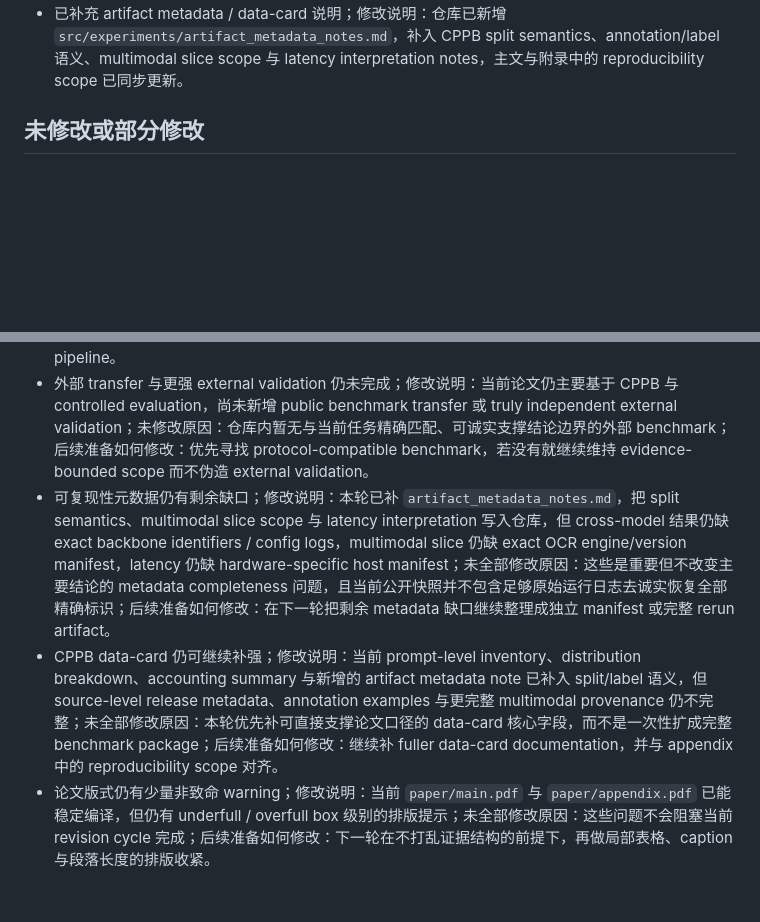
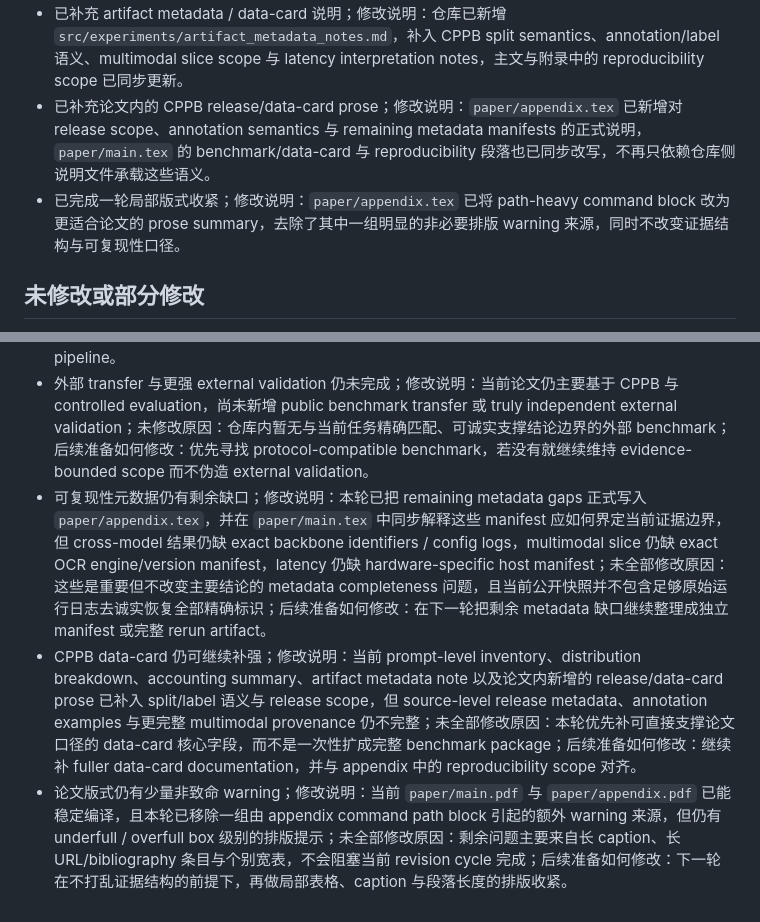
Before and after one commit to mabo1215/BodhiPromptShield, a Markdown page: docs/progress.md, 2 parts joined by grey strips. Drawn GitHub-style; blank space fills up the shorter version.

Commit message:
update147

```diff
--- a/docs/progress.md
+++ b/docs/progress.md
@@ -25,12 +25,14 @@
 - 已完成文档同步；修改说明：`src/README.md` 与 `src/experiments/README.md` 已补入 CPPB manifest/accounting、新实验脚本、表格映射与生成命令，使仓库文档与当前论文状态一致。
 - 已完成 Presidio-class external baseline table 自动回填；修改说明：`src/experiments/fill_paper_tables.py` 已新增 `tab:baseline <- external_baseline_comparison.csv`，`paper/appendix.tex` 中的外部基线表不再是纯手写 manuscript slice，而是由 bundled comparison CSV 自动重建的 record-backed supporting artifact。
 - 已补充 artifact metadata / data-card 说明；修改说明：仓库已新增 `src/experiments/artifact_metadata_notes.md`，补入 CPPB split semantics、annotation/label 语义、multimodal slice scope 与 latency interpretation notes，主文与附录中的 reproducibility scope 已同步更新。
+- 已补充论文内的 CPPB release/data-card prose；修改说明：`paper/appendix.tex` 已新增对 release scope、annotation semantics 与 remaining metadata manifests 的正式说明，`paper/main.tex` 的 benchmark/data-card 与 reproducibility 段落也已同步改写，不再只依赖仓库侧说明文件承载这些语义。
+- 已完成一轮局部版式收紧；修改说明：`paper/appendix.tex` 已将 path-heavy command block 改为更适合论文的 prose summary，去除了其中一组明显的非必要排版 warning 来源，同时不改变证据结构与可复现性口径。
 
 ## 未修改或部分修改
 
 - 更强的 external practical baseline family 仍未全部补齐；修改说明：当前 Presidio 风格基线已从受控附录表升级为 record-backed supporting artifact，但 prompted LLM zero-shot de-identification、更多 enterprise-grade 或更通用的 external pipeline 仍未做 matched benchmark；未全部修改原因：本轮优先把已存在 comparator slice 升级为可检查工件，而不是继续扩展新的基线家族；后续准备如何修改：仅在保持同一 CPPB protocol 和相同 evaluation slice 的前提下再补更强外部基线。
 - 部分 controlled manuscript supporting tables 仍未实现 end-to-end public regeneration；修改说明：`tab:multimodal`、`tab:crossmodel`、`tab:catwise`、`tab:hardcase` 目前仍主要是 manuscript-level controlled slices，尚未全部提升为像 `tab:restore`、`tab:ablation`、`tab:multiseed`、`tab:lto` 这样的 repo-backed artifact；未全部修改原因：这些切片对当前主结论的重要性低于 backbone evidence 与 robustness/generalization 缺口；后续准备如何修改：继续按“先高价值 supporting slice、后低优先级 appendix slice”的顺序逐个转成 CSV + script + table fill pipeline。
 - 外部 transfer 与更强 external validation 仍未完成；修改说明：当前论文仍主要基于 CPPB 与 controlled evaluation，尚未新增 public benchmark transfer 或 truly independent external validation；未修改原因：仓库内暂无与当前任务精确匹配、可诚实支撑结论边界的外部 benchmark；后续准备如何修改：优先寻找 protocol-compatible benchmark，若没有就继续维持 evidence-bounded scope 而不伪造 external validation。
-- 可复现性元数据仍有剩余缺口；修改说明：本轮已补 `artifact_metadata_notes.md`，把 split semantics、multimodal slice scope 与 latency interpretation 写入仓库，但 cross-model 结果仍缺 exact backbone identifiers / config logs，multimodal slice 仍缺 exact OCR engine/version manifest，latency 仍缺 hardware-specific host manifest；未全部修改原因：这些是重要但不改变主要结论的 metadata completeness 问题，且当前公开快照并不包含足够原始运行日志去诚实恢复全部精确标识；后续准备如何修改：在下一轮把剩余 metadata 缺口继续整理成独立 manifest 或完整 rerun artifact。
-- CPPB data-card 仍可继续补强；修改说明：当前 prompt-level inventory、distribution breakdown、accounting summary 与新增的 artifact metadata note 已补入 split/label 语义，但 source-level release metadata、annotation examples 与更完整 multimodal provenance 仍不完整；未全部修改原因：本轮优先补可直接支撑论文口径的 data-card 核心字段，而不是一次性扩成完整 benchmark package；后续准备如何修改：继续补 fuller data-card documentation，并与 appendix 中的 reproducibility scope 对齐。
-- 论文版式仍有少量非致命 warning；修改说明：当前 `paper/main.pdf` 与 `paper/appendix.pdf` 已能稳定编译，但仍有 underfull / overfull box 级别的排版提示；未全部修改原因：这些问题不会阻塞当前 revision cycle 完成；后续准备如何修改：下一轮在不打乱证据结构的前提下，再做局部表格、caption 与段落长度的排版收紧。
+- 可复现性元数据仍有剩余缺口；修改说明：本轮已把 remaining metadata gaps 正式写入 `paper/appendix.tex`，并在 `paper/main.tex` 中同步解释这些 manifest 应如何界定当前证据边界，但 cross-model 结果仍缺 exact backbone identifiers / config logs，multimodal slice 仍缺 exact OCR engine/version manifest，latency 仍缺 hardware-specific host manifest；未全部修改原因：这些是重要但不改变主要结论的 metadata completeness 问题，且当前公开快照并不包含足够原始运行日志去诚实恢复全部精确标识；后续准备如何修改：在下一轮把剩余 metadata 缺口继续整理成独立 manifest 或完整 rerun artifact。
+- CPPB data-card 仍可继续补强；修改说明：当前 prompt-level inventory、distribution breakdown、accounting summary、artifact metadata note 以及论文内新增的 release/data-card prose 已补入 split/label 语义与 release scope，但 source-level release metadata、annotation examples 与更完整 multimodal provenance 仍不完整；未全部修改原因：本轮优先补可直接支撑论文口径的 data-card 核心字段，而不是一次性扩成完整 benchmark package；后续准备如何修改：继续补 fuller data-card documentation，并与 appendix 中的 reproducibility scope 对齐。
+- 论文版式仍有少量非致命 warning；修改说明：当前 `paper/main.pdf` 与 `paper/appendix.pdf` 已能稳定编译，且本轮已移除一组由 appendix command path block 引起的额外 warning 来源，但仍有 underfull / overfull box 级别的排版提示；未全部修改原因：剩余问题主要来自长 caption、长 URL/bibliography 条目与个别宽表，不会阻塞当前 revision cycle 完成；后续准备如何修改：下一轮在不打乱证据结构的前提下，再做局部表格、caption 与段落长度的排版收紧。
```
